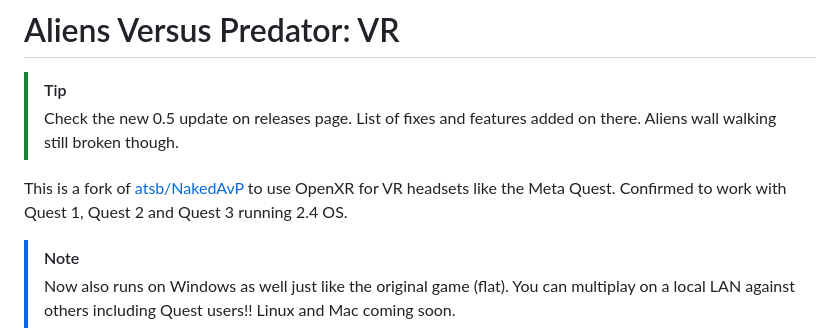
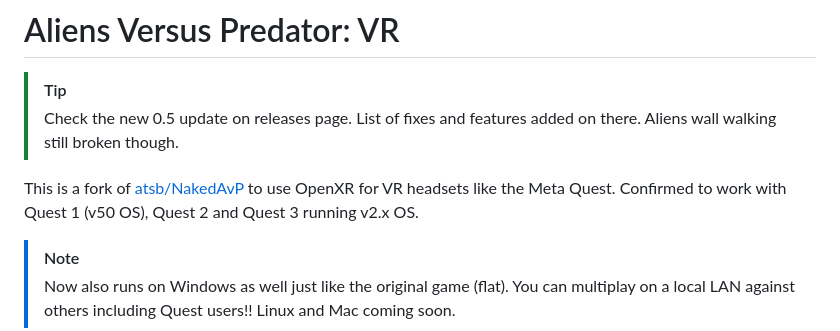
Before and after one commit to Bassquake/Aliens-Versus-Predator-VR, a Markdown page: README.md, the part around the change. GitHub-like rendering.

Commit message:
Clarify Meta Quest OS version compatibility
Updated compatibility information for Meta Quest versions in README.

```diff
--- a/README.md
+++ b/README.md
@@ -3,7 +3,7 @@
 > [!TIP]
 > Check the new 0.5 update on releases page. List of fixes and features added on there. Aliens wall walking still broken though.
 
-This is a fork of [atsb/NakedAvP](https://github.com/atsb/NakedAVP) to use OpenXR for VR headsets like the Meta Quest. Confirmed to work with Quest 1, Quest 2 and Quest 3 running 2.4 OS.
+This is a fork of [atsb/NakedAvP](https://github.com/atsb/NakedAVP) to use OpenXR for VR headsets like the Meta Quest. Confirmed to work with Quest 1 (v50 OS), Quest 2 and Quest 3 running v2.x OS.
 
 > [!NOTE]
 > Now also runs on Windows as well just like the original game (flat). You can multiplay on a local LAN against others including Quest users!! Linux and Mac coming soon.
```
